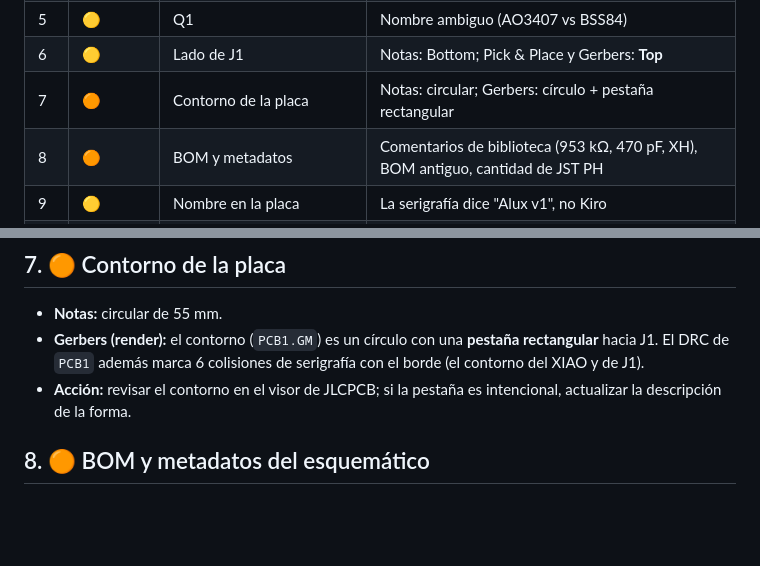
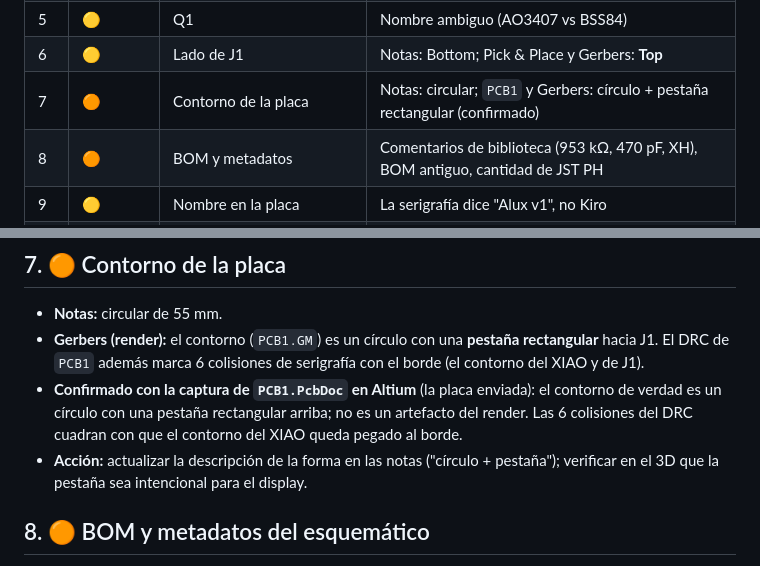
Before and after one commit to Alesso-24/Kiro, a Markdown page: docs/09-inconsistencias.md, 2 parts joined by grey strips. Drawn GitHub-style; blank space fills up the shorter version.

```diff
--- a/docs/09-inconsistencias.md
+++ b/docs/09-inconsistencias.md
@@ -12,7 +12,7 @@ Resultado de comparar tres fuentes: **(A)** las notas de contexto del equipo ("K
 | 4 | 🟠 | Reset del display | Las notas dicen dos cosas; el esquemático fija RST a 3V3; el firmware aún usa un RST |
 | 5 | 🟡 | Q1 | Nombre ambiguo (AO3407 vs BSS84) |
 | 6 | 🟡 | Lado de J1 | Notas: Bottom; Pick & Place y Gerbers: **Top** |
-| 7 | 🟠 | Contorno de la placa | Notas: circular; Gerbers: círculo + pestaña rectangular |
+| 7 | 🟠 | Contorno de la placa | Notas: circular; `PCB1` y Gerbers: círculo + pestaña rectangular (confirmado) |
 | 8 | 🟠 | BOM y metadatos | Comentarios de biblioteca (953 kΩ, 470 pF, XH), BOM antiguo, cantidad de JST PH |
 | 9 | 🟡 | Nombre en la placa | La serigrafía dice "Alux v1", no Kiro |
 | 10 | 🟡 | Archivos "Kiro" no encontrados | `BOM_Kiro.csv`, `Gerbers_Kiro.zip` no están en este equipo |
@@ -73,7 +73,8 @@ La nota titula "AO3407 (BSS84LT1G equivalente)". El esquemático, el BOM y el LC
 ## 7. 🟠 Contorno de la placa
 - **Notas:** circular de 55 mm.
 - **Gerbers (render):** el contorno (`PCB1.GM`) es un círculo con una **pestaña rectangular** hacia J1. El DRC de `PCB1` además marca 6 colisiones de serigrafía con el borde (el contorno del XIAO y de J1).
-- **Acción:** revisar el contorno en el visor de JLCPCB; si la pestaña es intencional, actualizar la descripción de la forma.
+- **Confirmado con la captura de `PCB1.PcbDoc` en Altium** (la placa enviada): el contorno de verdad es un círculo con una pestaña rectangular arriba; no es un artefacto del render. Las 6 colisiones del DRC cuadran con que el contorno del XIAO queda pegado al borde.
+- **Acción:** actualizar la descripción de la forma en las notas ("círculo + pestaña"); verificar en el 3D que la pestaña sea intencional para el display.
 
 ## 8. 🟠 BOM y metadatos del esquemático
 1. **Descripciones de biblioteca**: los símbolos de resistencias (todas) dicen "953 kΩ" y los capacitores "470 pF 50 V" (esto sale en el *Pick & Place* y en el *Comment*). Los **valores** que muestra la hoja son 4k7 / 100k / 100n / 10u. Los LCSC de la tabla de [hardware](02-hardware.md) son los correctos.
```
Also changed, not shown: docs/04-pcb.md (+7 -1 lines), docs/img/pcb1_altium_top_enviada.png (added).
